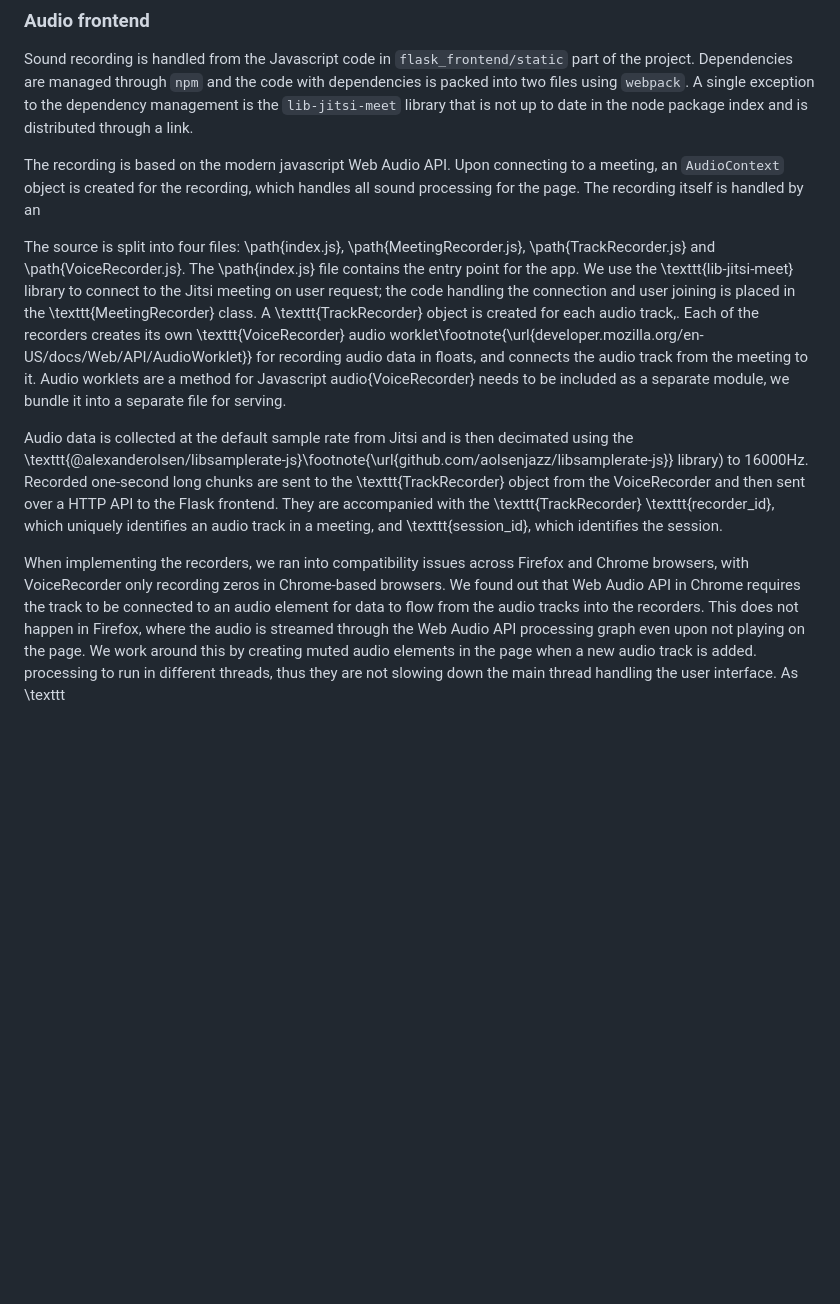
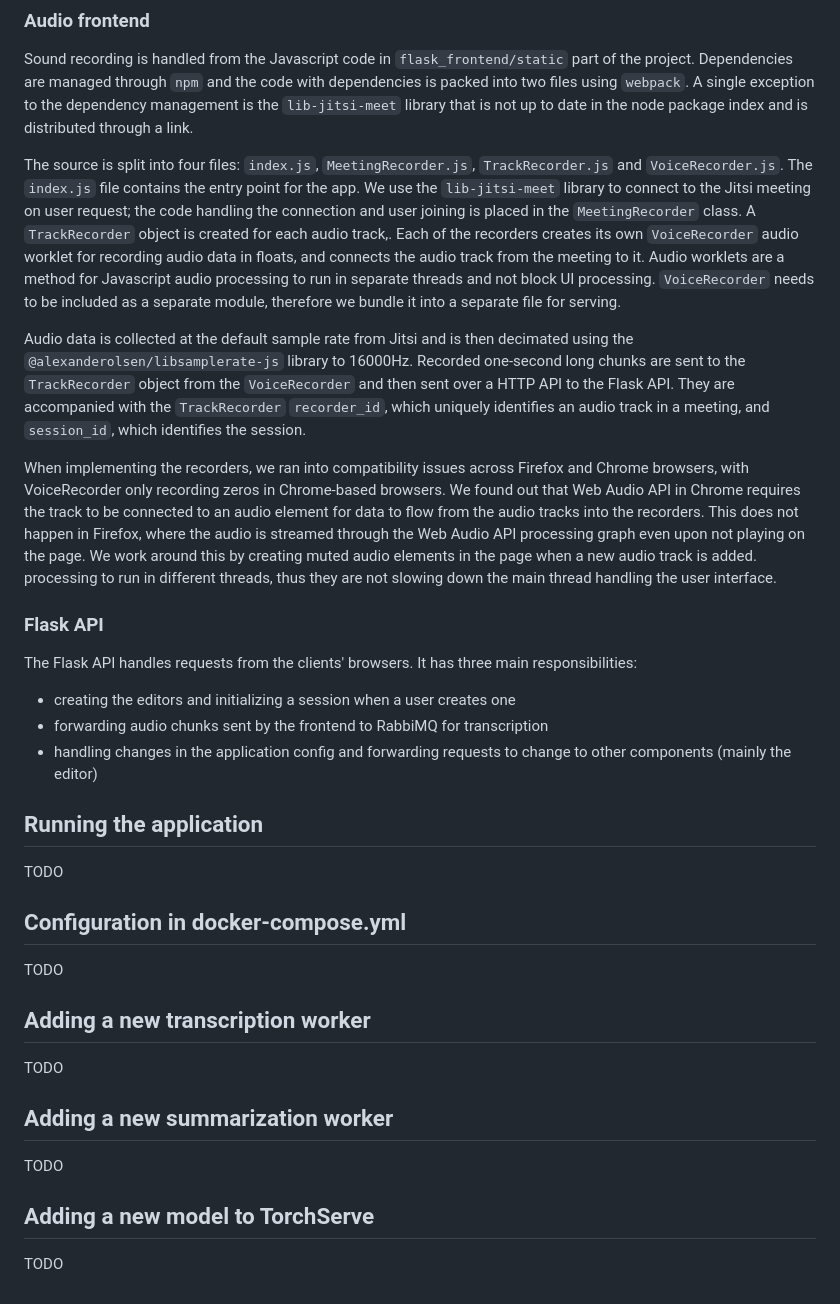
Before and after one commit to fkmjec/minuteman, a Markdown page: README.md, the part around the change. GitHub-like rendering; blank space fills up the shorter version.

Commit message:
Add more documentation suggestions

```diff
--- a/README.md
+++ b/README.md
@@ -33,12 +33,31 @@ When the setup step is complete, the user can connect the app to a meeting. Audi
 ### Audio frontend
 Sound recording is handled from the Javascript code in `flask_frontend/static` part of the project. Dependencies are managed through `npm` and the code with dependencies is packed into two files using `webpack`. A single exception to the dependency management is the `lib-jitsi-meet` library that is not up to date in the node package index and is distributed through a link.
 
-The recording is based on the modern javascript Web Audio API. Upon connecting to a meeting, an `AudioContext` object is created for the recording, which handles all sound processing for the page. The recording itself is handled by an
+The source is split into four files: `index.js`, `MeetingRecorder.js`, `TrackRecorder.js` and `VoiceRecorder.js`. The `index.js` file contains the entry point for the app. We use the `lib-jitsi-meet` library to connect to the Jitsi meeting on user request; the code handling the connection and user joining is placed in the `MeetingRecorder` class. A `TrackRecorder` object is  created for each audio track,. Each of the recorders creates its own `VoiceRecorder` audio worklet for recording audio data in floats, and connects the audio track from the meeting to it. Audio worklets are a method for Javascript audio processing to run in separate threads and not block UI processing. `VoiceRecorder` needs to be included as a separate module, therefore we bundle it into a separate file for serving.
 
-The source is split into four files: \path{index.js}, \path{MeetingRecorder.js}, \path{TrackRecorder.js} and \path{VoiceRecorder.js}. The \path{index.js} file contains the entry point for the app. We use the \texttt{lib-jitsi-meet} library to connect to the Jitsi meeting on user request; the code handling the connection and user joining is placed in the \texttt{MeetingRecorder} class. A \texttt{TrackRecorder} object is  created for each audio track,. Each of the recorders creates its own \texttt{VoiceRecorder} audio worklet\footnote{\url{developer.mozilla.org/en-US/docs/Web/API/AudioWorklet}} for recording audio data in floats, and connects the audio track from the meeting to it. Audio worklets are a method for Javascript audio{VoiceRecorder} needs to be included as a separate module, we bundle it into a separate file for serving.
-
-Audio data is collected at the default sample rate from Jitsi and is then decimated using the \texttt{@alexanderolsen/libsamplerate-js}\footnote{\url{github.com/aolsenjazz/libsamplerate-js}} library) to 16000Hz. Recorded one-second long chunks are sent to the \texttt{TrackRecorder} object from the VoiceRecorder and then sent over a HTTP API to the Flask frontend. They are accompanied with the \texttt{TrackRecorder} \texttt{recorder\_id}, which uniquely identifies an audio track in a meeting, and \texttt{session\_id}, which identifies the session.
+Audio data is collected at the default sample rate from Jitsi and is then decimated using the `@alexanderolsen/libsamplerate-js` library to 16000Hz. Recorded one-second long chunks are sent to the `TrackRecorder` object from the `VoiceRecorder` and then sent over a HTTP API to the Flask API. They are accompanied with the `TrackRecorder` `recorder_id`, which uniquely identifies an audio track in a meeting, and `session_id`, which identifies the session.
 
 When implementing the recorders, we ran into compatibility issues across Firefox and Chrome browsers, with VoiceRecorder only recording zeros in Chrome-based browsers. We found out that Web Audio API in Chrome requires the track to be connected to an audio element for data to flow from the audio tracks into the recorders. This does not happen in Firefox, where the audio is streamed through the Web Audio API processing graph even upon not playing on the page. We work around this by creating muted audio elements in the page when a new audio track is added.
- processing to run in different threads, thus they are not slowing down the main thread handling the user interface. As \texttt
-###
+ processing to run in different threads, thus they are not slowing down the main thread handling the user interface.
+
+
+### Flask API
+The Flask API handles requests from the clients' browsers. It has three main responsibilities:
+* creating the editors and initializing a session when a user creates one
+* forwarding audio chunks sent by the frontend to RabbiMQ for transcription
+* handling changes in the application config and forwarding requests to change to other components (mainly the editor)
+
+## Running the application
+TODO
+
+## Configuration in docker-compose.yml
+TODO
+
+## Adding a new transcription worker
+TODO
+
+## Adding a new summarization worker
+TODO
+
+## Adding a new model to TorchServe
+TODO
```
